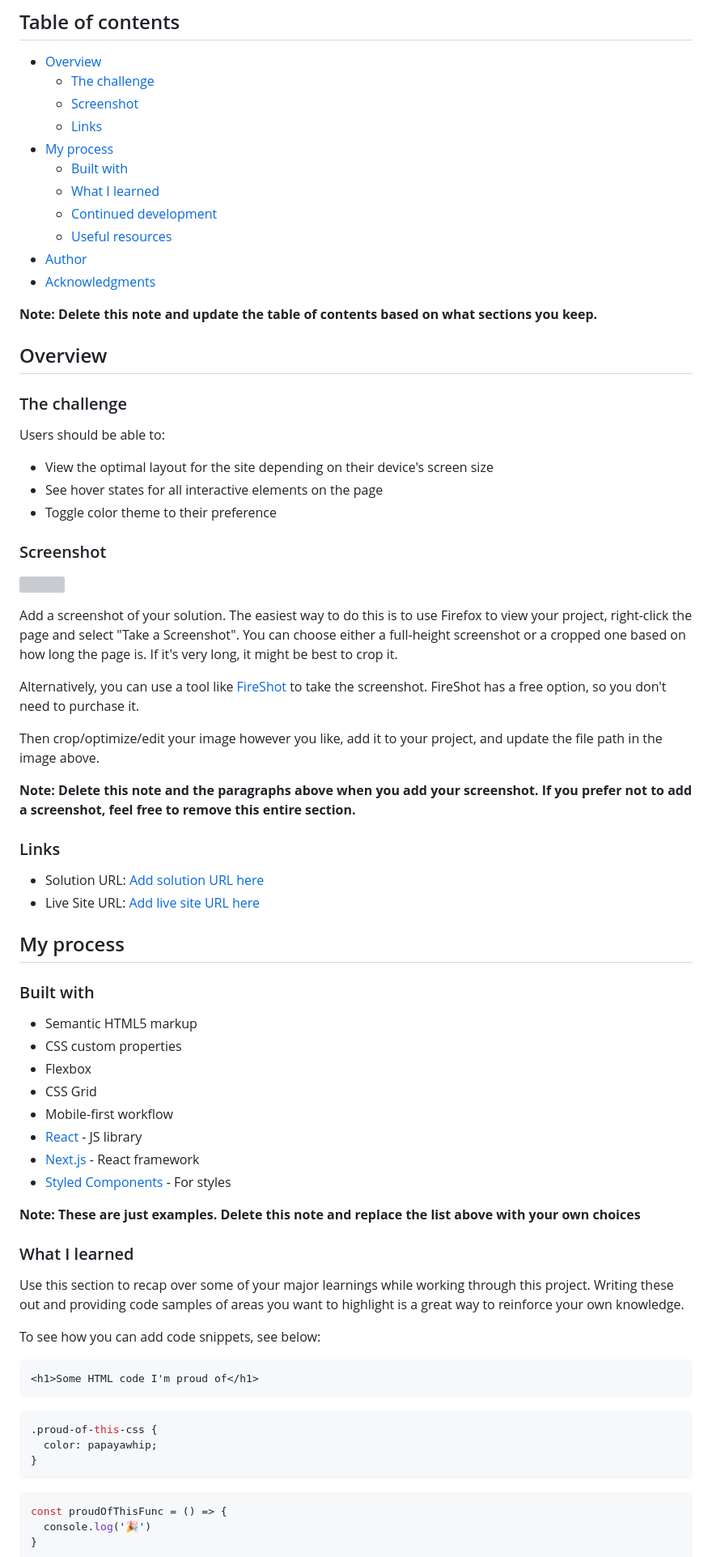
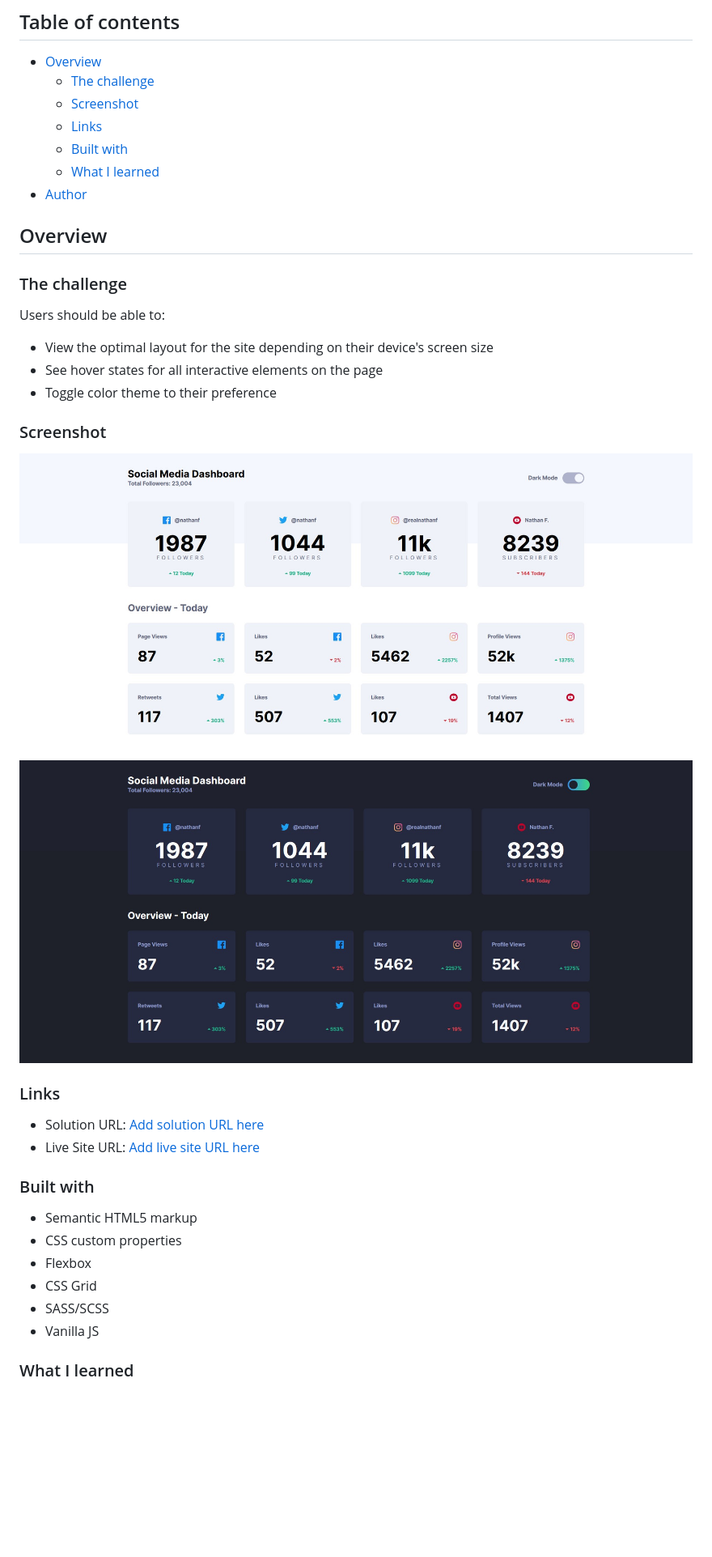
Before and after one commit to dusanlukic404/social-media-dashboard, a Markdown page: README.md, the part around the change printed below. Shown: that part at 81% size. Rendered like a GitHub page; pictures changed too: design/dark-mode-screenshot.jpg (added), design/light-mode-screenshot.jpg (added); blank space fills up the shorter version; grey boxes are pictures that could not be loaded.

````diff
--- a/README.md
+++ b/README.md
@@ -8,15 +8,9 @@ This is a solution to the [Social media dashboard with theme switcher challenge
   - [The challenge](#the-challenge)
   - [Screenshot](#screenshot)
   - [Links](#links)
-- [My process](#my-process)
   - [Built with](#built-with)
   - [What I learned](#what-i-learned)
-  - [Continued development](#continued-development)
-  - [Useful resources](#useful-resources)
 - [Author](#author)
-- [Acknowledgments](#acknowledgments)
-
-**Note: Delete this note and update the table of contents based on what sections you keep.**
 
 ## Overview
 
@@ -30,22 +24,13 @@ Users should be able to:
 
 ### Screenshot
 
-![](./screenshot.jpg)
-
-Add a screenshot of your solution. The easiest way to do this is to use Firefox to view your project, right-click the page and select "Take a Screenshot". You can choose either a full-height screenshot or a cropped one based on how long the page is. If it's very long, it might be best to crop it.
-
-Alternatively, you can use a tool like [FireShot](https://getfireshot.com/) to take the screenshot. FireShot has a free option, so you don't need to purchase it.
-
-Then crop/optimize/edit your image however you like, add it to your project, and update the file path in the image above.
-
-**Note: Delete this note and the paragraphs above when you add your screenshot. If you prefer not to add a screenshot, feel free to remove this entire section.**
+![Light Theme Screenshot](/design/light-mode-screenshot.jpg)
+![Dark Theme Screenshot](/design/dark-mode-screenshot.jpg)
 
 ### Links
 
 - Solution URL: [Add solution URL here](https://your-solution-url.com)
 - Live Site URL: [Add live site URL here](https://your-live-site-url.com)
-
-## My process
 
 ### Built with
 
@@ -53,30 +38,8 @@ Then crop/optimize/edit your image however you like, add it to your project, and
 - CSS custom properties
 - Flexbox
 - CSS Grid
-- Mobile-first workflow
-- [React](https://reactjs.org/) - JS library
-- [Next.js](https://nextjs.org/) - React framework
-- [Styled Components](https://styled-components.com/) - For styles
-
-**Note: These are just examples. Delete this note and replace the list above with your own choices**
+- SASS/SCSS
+- Vanilla JS
 
 ### What I learned
 
-Use this section to recap over some of your major learnings while working through this project. Writing these out and providing code samples of areas you want to highlight is a great way to reinforce your own knowledge.
-
-To see how you can add code snippets, see below:
-
-```html
-<h1>Some HTML code I'm proud of</h1>
-```
-```css
-.proud-of-this-css {
-  color: papayawhip;
-}
-```
-```js
-const proudOfThisFunc = () => {
-  console.log('🎉')
-}
-```
-
````
Also changed, not shown: other parts of README.md (+4 -27 lines).
